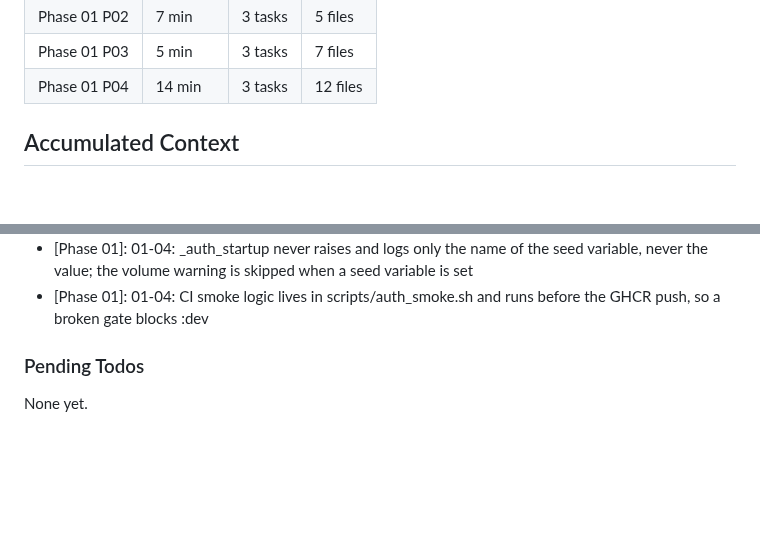
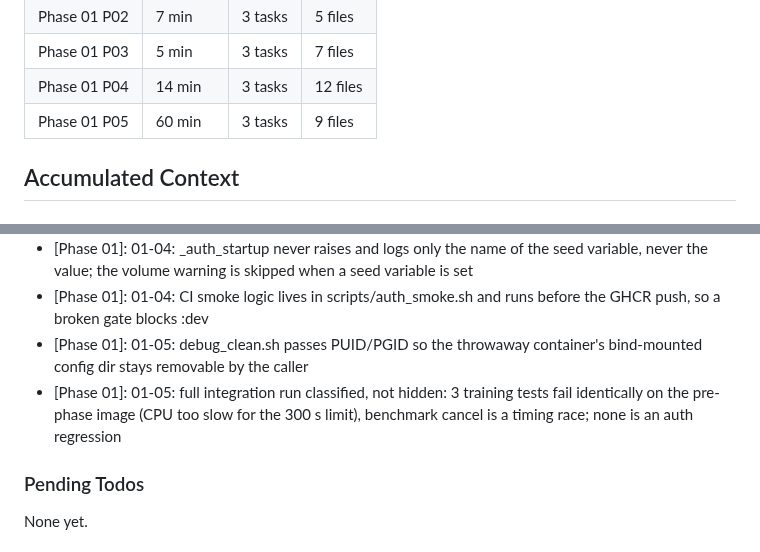
Before and after one commit to zeroflow/watermeter-inference, a Markdown page: .planning/STATE.md, 2 parts joined by grey strips. GitHub-like rendering; blank space fills up the shorter version.

```diff
--- a/.planning/STATE.md
+++ b/.planning/STATE.md
@@ -60,6 +60,7 @@ Progress: [░░░░░░░░░░] 0%
 | Phase 01 P02 | 7 min | 3 tasks | 5 files |
 | Phase 01 P03 | 5 min | 3 tasks | 7 files |
 | Phase 01 P04 | 14 min | 3 tasks | 12 files |
+| Phase 01 P05 | 60 min | 3 tasks | 9 files |
 
 ## Accumulated Context
 
@@ -82,6 +83,8 @@ Recent decisions affecting current work:
 - [Phase 01]: 01-04: AuthMiddleware is installed unconditionally with no bypass flag; tests authenticate through a real auth.json and a minted cookie
 - [Phase 01]: 01-04: _auth_startup never raises and logs only the name of the seed variable, never the value; the volume warning is skipped when a seed variable is set
 - [Phase 01]: 01-04: CI smoke logic lives in scripts/auth_smoke.sh and runs before the GHCR push, so a broken gate blocks :dev
+- [Phase 01]: 01-05: debug_clean.sh passes PUID/PGID so the throwaway container's bind-mounted config dir stays removable by the caller
+- [Phase 01]: 01-05: full integration run classified, not hidden: 3 training tests fail identically on the pre-phase image (CPU too slow for the 300 s limit), benchmark cancel is a timing race; none is an auth regression
 
 ### Pending Todos
 
```
Also changed, not shown: other parts of .planning/STATE.md (+8 -8 lines), .planning/REQUIREMENTS.md (+12 -12 lines), .planning/ROADMAP.md (+3 -3 lines).
